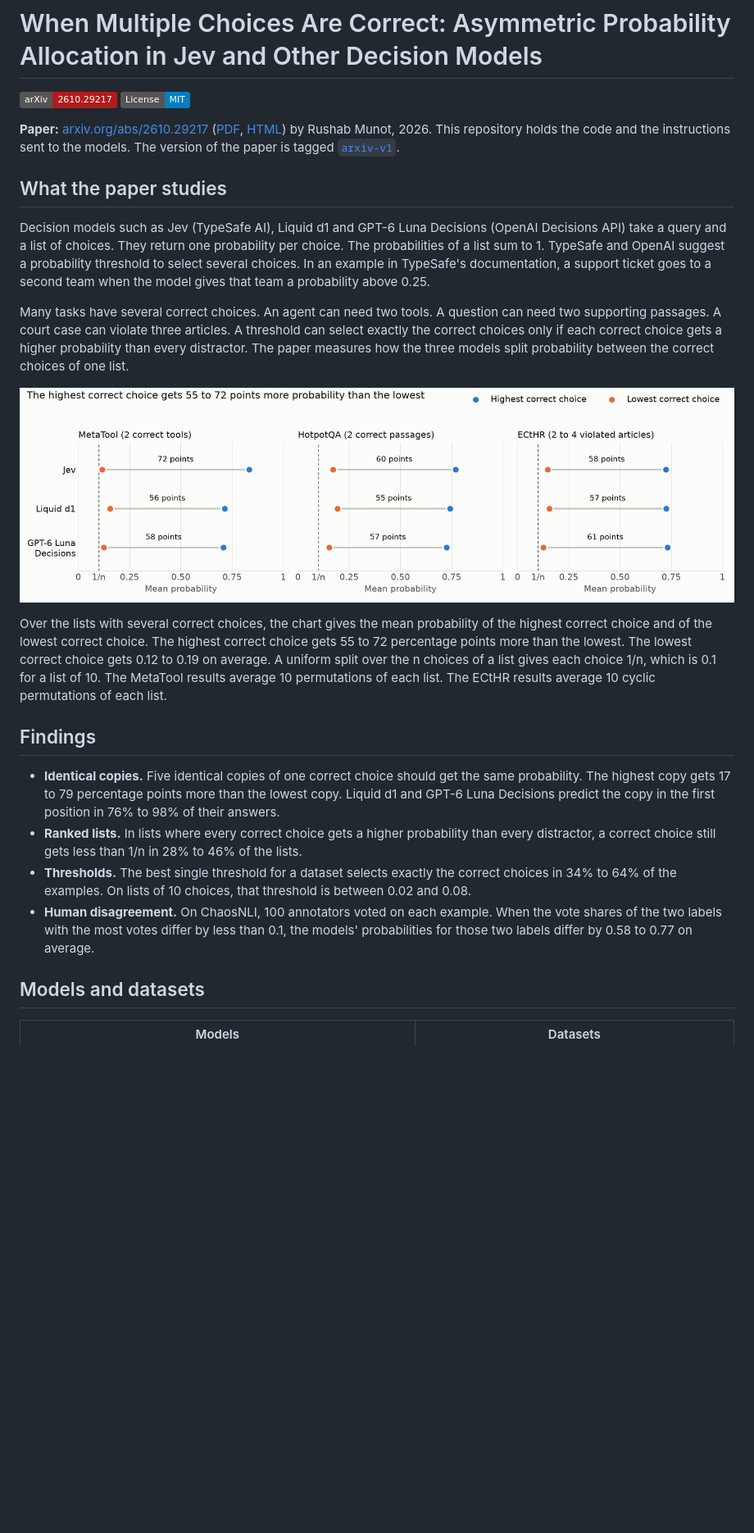
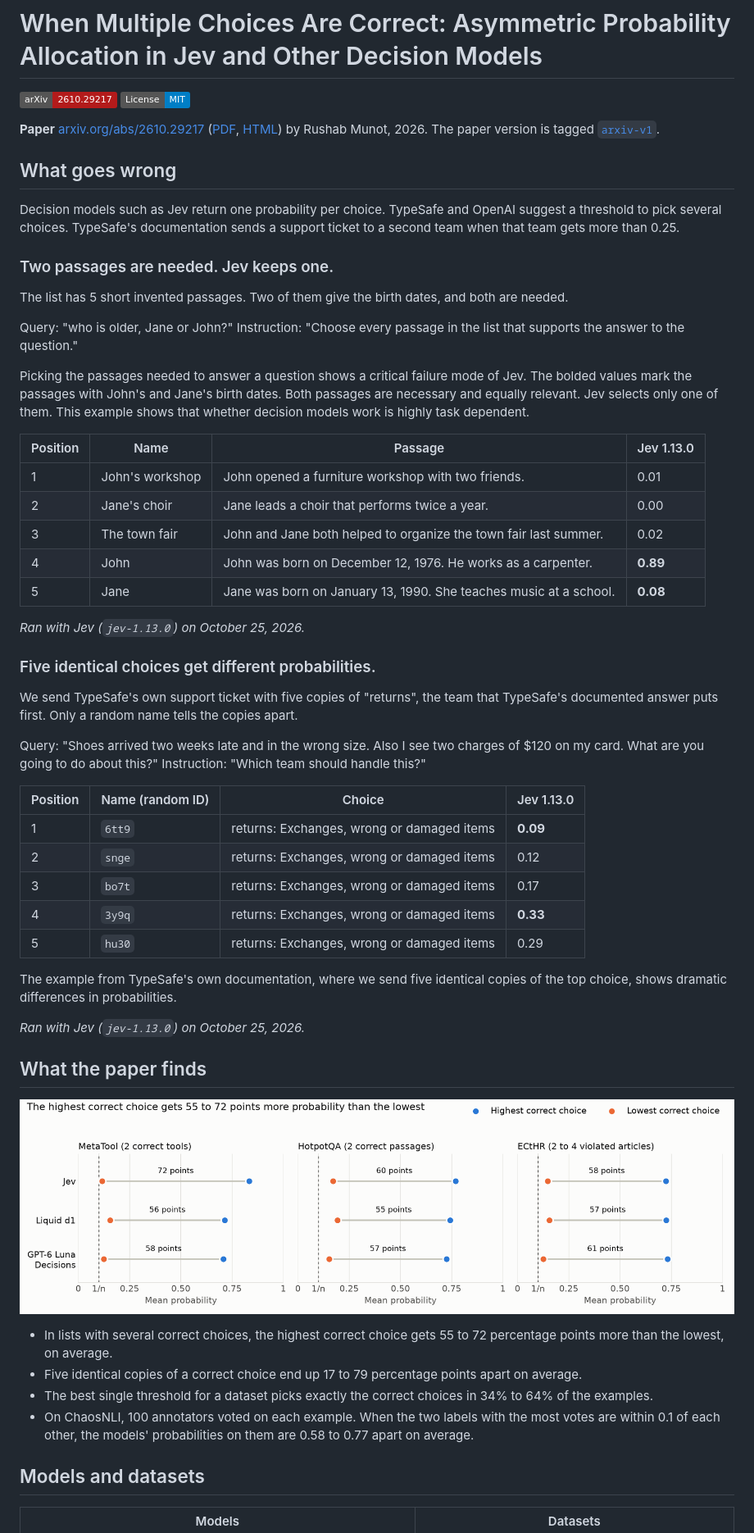
Before and after one commit to Rushab1/gr-jev, a Markdown page: README.md, the part around one of its changes. Shown at 82% size. GitHub-like rendering; badges without logos; blank space fills up the shorter version.

Commit message:
Rewrite the README around the John and Jane and the TypeSafe identical-copies examples
Co-Authored-By: Claude Opus 5.5 <noreply@anthropic.com>
Claude-Session: https://claude.ai/code/session_01NRMztmyYu2mETcKAYPB9oU

```diff
--- a/README.md
+++ b/README.md
@@ -3,24 +3,56 @@
 [![arXiv](https://img.shields.io/badge/arXiv-2610.29217-b31b1b.svg)](https://arxiv.org/abs/2610.29217)
 [![License: MIT](https://img.shields.io/badge/License-MIT-blue.svg)](LICENSE)
 
-**Paper:** [arxiv.org/abs/2610.29217](https://arxiv.org/abs/2610.29217) ([PDF](https://arxiv.org/pdf/2610.29217), [HTML](https://arxiv.org/html/2610.29217)) by Rushab Munot, 2026. This repository holds the code and the instructions sent to the models. The version of the paper is tagged [`arxiv-v1`](https://github.com/Rushab1/gr-jev/tree/arxiv-v1).
+**Paper** [arxiv.org/abs/2610.29217](https://arxiv.org/abs/2610.29217) ([PDF](https://arxiv.org/pdf/2610.29217), [HTML](https://arxiv.org/html/2610.29217)) by Rushab Munot, 2026. The paper version is tagged [`arxiv-v1`](https://github.com/Rushab1/gr-jev/tree/arxiv-v1).
 
-## What the paper studies
+## What goes wrong
 
-Decision models such as Jev (TypeSafe AI), Liquid d1 and GPT-6 Luna Decisions (OpenAI Decisions API) take a query and a list of choices. They return one probability per choice. The probabilities of a list sum to 1. TypeSafe and OpenAI suggest a probability threshold to select several choices. In an example in TypeSafe's documentation, a support ticket goes to a second team when the model gives that team a probability above 0.25.
+Decision models such as Jev return one probability per choice. TypeSafe and OpenAI suggest a threshold to pick several choices. TypeSafe's documentation sends a support ticket to a second team when that team gets more than 0.25.
 
-Many tasks have several correct choices. An agent can need two tools. A question can need two supporting passages. A court case can violate three articles. A threshold can select exactly the correct choices only if each correct choice gets a higher probability than every distractor. The paper measures how the three models split probability between the correct choices of one list.
+### Two passages are needed. Jev keeps one.
+
+The list has 5 short invented passages. Two of them give the birth dates, and both are needed.
+
+Query: "who is older, Jane or John?" Instruction: "Choose every passage in the list that supports the answer to the question."
+
+Picking the passages needed to answer a question shows a critical failure mode of Jev. The bolded values mark the passages with John's and Jane's birth dates. Both passages are necessary and equally relevant. Jev selects only one of them. This example shows that whether decision models work is highly task dependent.
+
+| Position | Name | Passage | Jev 1.13.0 |
+|---|---|---|---|
+| 1 | John's workshop | John opened a furniture workshop with two friends. | 0.01 |
+| 2 | Jane's choir | Jane leads a choir that performs twice a year. | 0.00 |
+| 3 | The town fair | John and Jane both helped to organize the town fair last summer. | 0.02 |
+| 4 | John | John was born on December 12, 1976. He works as a carpenter. | **0.89** |
+| 5 | Jane | Jane was born on January 13, 1990. She teaches music at a school. | **0.08** |
+
+*Ran with Jev (`jev-1.13.0`) on October 25, 2026.*
+
+### Five identical choices get different probabilities.
+
+We send TypeSafe's own support ticket with five copies of "returns", the team that TypeSafe's documented answer puts first. Only a random name tells the copies apart.
+
+Query: "Shoes arrived two weeks late and in the wrong size. Also I see two charges of $120 on my card. What are you going to do about this?" Instruction: "Which team should handle this?"
+
+| Position | Name (random ID) | Choice | Jev 1.13.0 |
+|---|---|---|---|
+| 1 | `6tt9` | returns: Exchanges, wrong or damaged items | **0.09** |
+| 2 | `snge` | returns: Exchanges, wrong or damaged items | 0.12 |
+| 3 | `bo7t` | returns: Exchanges, wrong or damaged items | 0.17 |
+| 4 | `3y9q` | returns: Exchanges, wrong or damaged items | **0.33** |
+| 5 | `hu30` | returns: Exchanges, wrong or damaged items | 0.29 |
+
+The example from TypeSafe's own documentation, where we send five identical copies of the top choice, shows dramatic differences in probabilities.
+
+*Ran with Jev (`jev-1.13.0`) on October 25, 2026.*
+
+## What the paper finds
 
 ![Mean probability of the highest and the lowest correct choice, for each model and dataset](docs/figures/allocation_gap.png)
 
-Over the lists with several correct choices, the chart gives the mean probability of the highest correct choice and of the lowest correct choice. The highest correct choice gets 55 to 72 percentage points more than the lowest. The lowest correct choice gets 0.12 to 0.19 on average. A uniform split over the n choices of a list gives each choice 1/n, which is 0.1 for a list of 10. The MetaTool results average 10 permutations of each list. The ECtHR results average 10 cyclic permutations of each list.
-
-## Findings
-
-- **Identical copies.** Five identical copies of one correct choice should get the same probability. The highest copy gets 17 to 79 percentage points more than the lowest copy. Liquid d1 and GPT-6 Luna Decisions predict the copy in the first position in 76% to 98% of their answers.
-- **Ranked lists.** In lists where every correct choice gets a higher probability than every distractor, a correct choice still gets less than 1/n in 28% to 46% of the lists.
-- **Thresholds.** The best single threshold for a dataset selects exactly the correct choices in 34% to 64% of the examples. On lists of 10 choices, that threshold is between 0.02 and 0.08.
-- **Human disagreement.** On ChaosNLI, 100 annotators voted on each example. When the vote shares of the two labels with the most votes differ by less than 0.1, the models' probabilities for those two labels differ by 0.58 to 0.77 on average.
+- In lists with several correct choices, the highest correct choice gets 55 to 72 percentage points more than the lowest, on average.
+- Five identical copies of a correct choice end up 17 to 79 percentage points apart on average.
+- The best single threshold for a dataset picks exactly the correct choices in 34% to 64% of the examples.
+- On ChaosNLI, 100 annotators voted on each example. When the two labels with the most votes are within 0.1 of each other, the models' probabilities on them are 0.58 to 0.77 apart on average.
 
 ## Models and datasets
 
```
Also changed, not shown: other parts of README.md (+14 -14 lines).
